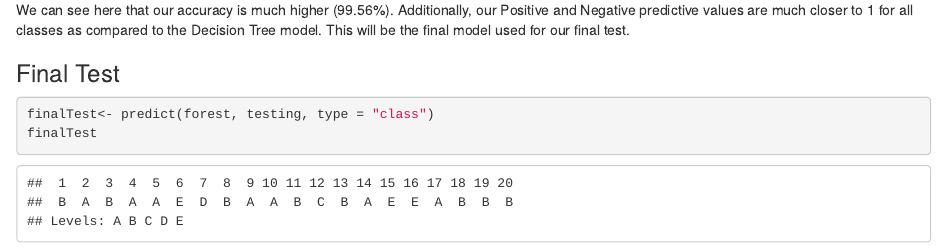
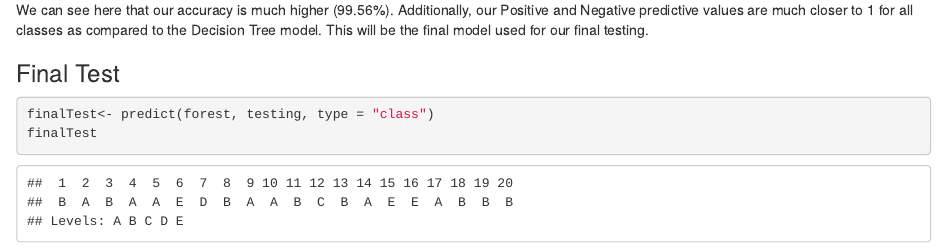
Before and after one commit to shelbimacken/MachineLearning, an R Markdown document (MachineLearning.Rmd): the page in a window 1100 px wide, from 3850 px down. The pictures show the output file MachineLearning.html that the author committed with the source, opened offline.

Commit message:
second commit

````diff
--- a/MachineLearning.Rmd
+++ b/MachineLearning.Rmd
@@ -109,7 +109,7 @@ subPredict<- predict(forest, subTest, type = "class")
 confusionMatrix(subPredict, subTest$classe)
 ```
 
-We can see here that our accuracy is much higher (99.56%). Additionally, our Positive and Negative predictive values are much closer to 1 for all classes as compared to the Decision Tree model. This will be the final model used for our final test.
+We can see here that our accuracy is much higher (99.56%). Additionally, our Positive and Negative predictive values are much closer to 1 for all classes as compared to the Decision Tree model. This will be the final model used for our final testing.
 
 ### Final Test
 
````
Also changed, not shown: MachineLearning.html.
